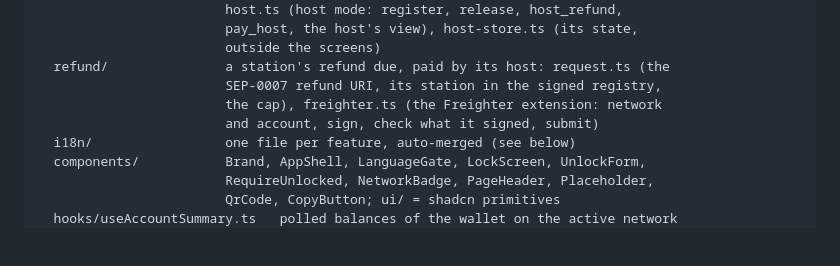
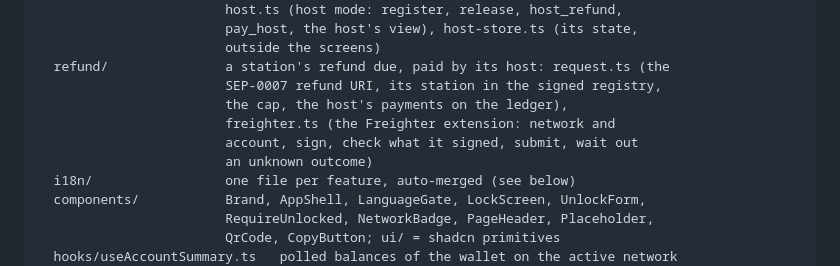
Before and after one commit to beto-rocha-blockchain/ficha-stellar, a Markdown page: app/README.md, the part around one of its changes. Rendered like a GitHub page; blank space fills up the shorter version.

Commit message:
App README: /refund checks the host's payments and waits out its time bound
Co-Authored-By: Claude Opus 5.5 <noreply@anthropic.com>

```diff
--- a/app/README.md
+++ b/app/README.md
@@ -130,8 +130,10 @@ src/
                         outside the screens)
   refund/               a station's refund due, paid by its host: request.ts (the
                         SEP-0007 refund URI, its station in the signed registry,
-                        the cap), freighter.ts (the Freighter extension: network
-                        and account, sign, check what it signed, submit)
+                        the cap, the host's payments on the ledger),
+                        freighter.ts (the Freighter extension: network and
+                        account, sign, check what it signed, submit, wait out
+                        an unknown outcome)
   i18n/                 one file per feature, auto-merged (see below)
   components/           Brand, AppShell, LanguageGate, LockScreen, UnlockForm,
                         RequireUnlocked, NetworkBadge, PageHeader, Placeholder,
```
Also changed, not shown: other parts of app/README.md (+1 -1 lines).
